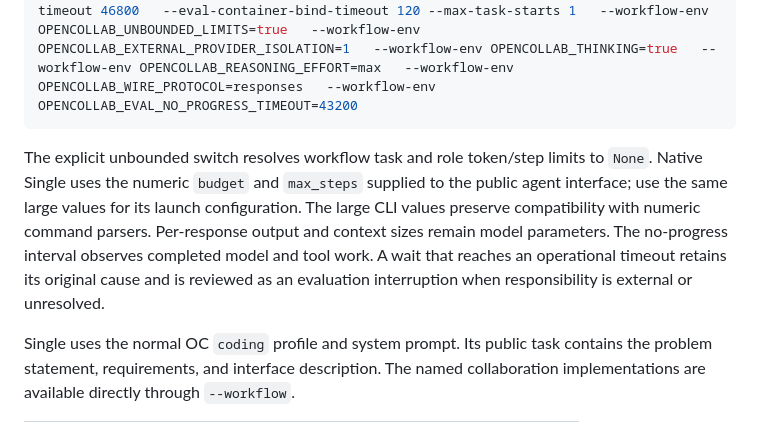
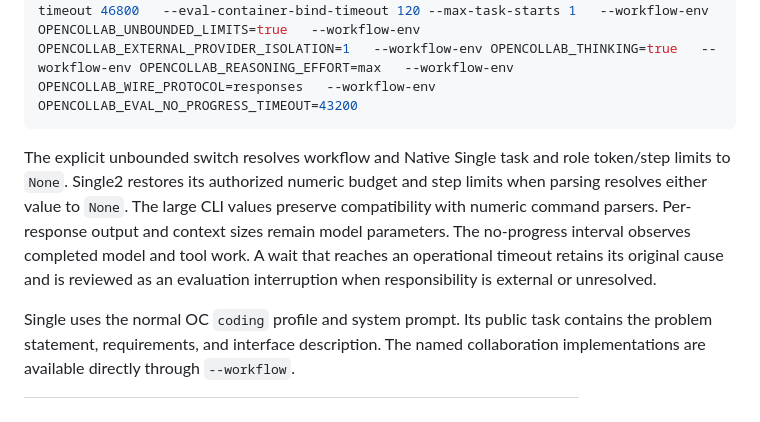
Before and after one commit to RISE-X-Lab/OpenCollab-Eval, a Markdown page: docs/evaluation-suite.md, the part around the change. Drawn GitHub-style.

````diff
--- a/docs/evaluation-suite.md
+++ b/docs/evaluation-suite.md
@@ -37,7 +37,7 @@ Set `TASK_INDICES` to the intended dataset rows and choose a fresh `RUN_ID`. `BE
 python -m opencollab_eval.commands.swe_g11_parallel_runner   --runner-transport local --host localhost   --indices "$TASK_INDICES" --max-workers 8 --min-workers 8   --workflow base-team-single-pass-v1   --run-id "$RUN_ID" --session-prefix "$RUN_ID"   --output-dir "$EVAL_ROOT/$RUN_ID/controller"   --remote-base "$EVAL_ROOT/$RUN_ID/tasks"   --remote-runtime-repo "$EVAL_ROOT/runtime"   --remote-python "$(command -v python)" --remote-root "$BENCHMARK_ROOT"   --image-repository "$IMAGE_REPOSITORY"   --remote-proxy-base-url "$PROVIDER_BASE_URL"   --local-proxy-base-url "$PROVIDER_BASE_URL" --proxy-env-file "$PROVIDER_ENV"   --model-name "$MODEL" --llm-model "$MODEL" --llm-provider openai   --context-window "$CONTEXT_WINDOW" --max-output-tokens 65536   --temperature 1 --budget 1000000000000 --max-steps 1000000000000   --swe-timeout 1000000000000 --task-wall-timeout 1000000000300   --total-timeout 1000001000000 --llm-timeout 46800   --eval-container-bind-timeout 120 --max-task-starts 1   --workflow-env OPENCOLLAB_UNBOUNDED_LIMITS=true   --workflow-env OPENCOLLAB_EXTERNAL_PROVIDER_ISOLATION=1   --workflow-env OPENCOLLAB_THINKING=true   --workflow-env OPENCOLLAB_REASONING_EFFORT=max   --workflow-env OPENCOLLAB_WIRE_PROTOCOL=responses   --workflow-env OPENCOLLAB_EVAL_NO_PROGRESS_TIMEOUT=43200
 ```
 
-The explicit unbounded switch resolves workflow task and role token/step limits to `None`. Native Single uses the numeric `budget` and `max_steps` supplied to the public agent interface; use the same large values for its launch configuration. The large CLI values preserve compatibility with numeric command parsers. Per-response output and context sizes remain model parameters. The no-progress interval observes completed model and tool work. A wait that reaches an operational timeout retains its original cause and is reviewed as an evaluation interruption when responsibility is external or unresolved.
+The explicit unbounded switch resolves workflow and Native Single task and role token/step limits to `None`. Single2 restores its authorized numeric budget and step limits when parsing resolves either value to `None`. The large CLI values preserve compatibility with numeric command parsers. Per-response output and context sizes remain model parameters. The no-progress interval observes completed model and tool work. A wait that reaches an operational timeout retains its original cause and is reviewed as an evaluation interruption when responsibility is external or unresolved.
 
 Single uses the normal OC `coding` profile and system prompt. Its public task contains the problem statement, requirements, and interface description. The named collaboration implementations are available directly through `--workflow`.
 
````
Also changed, not shown: docs/zh-CN/evaluation-suite.md (+1 -1 lines).
